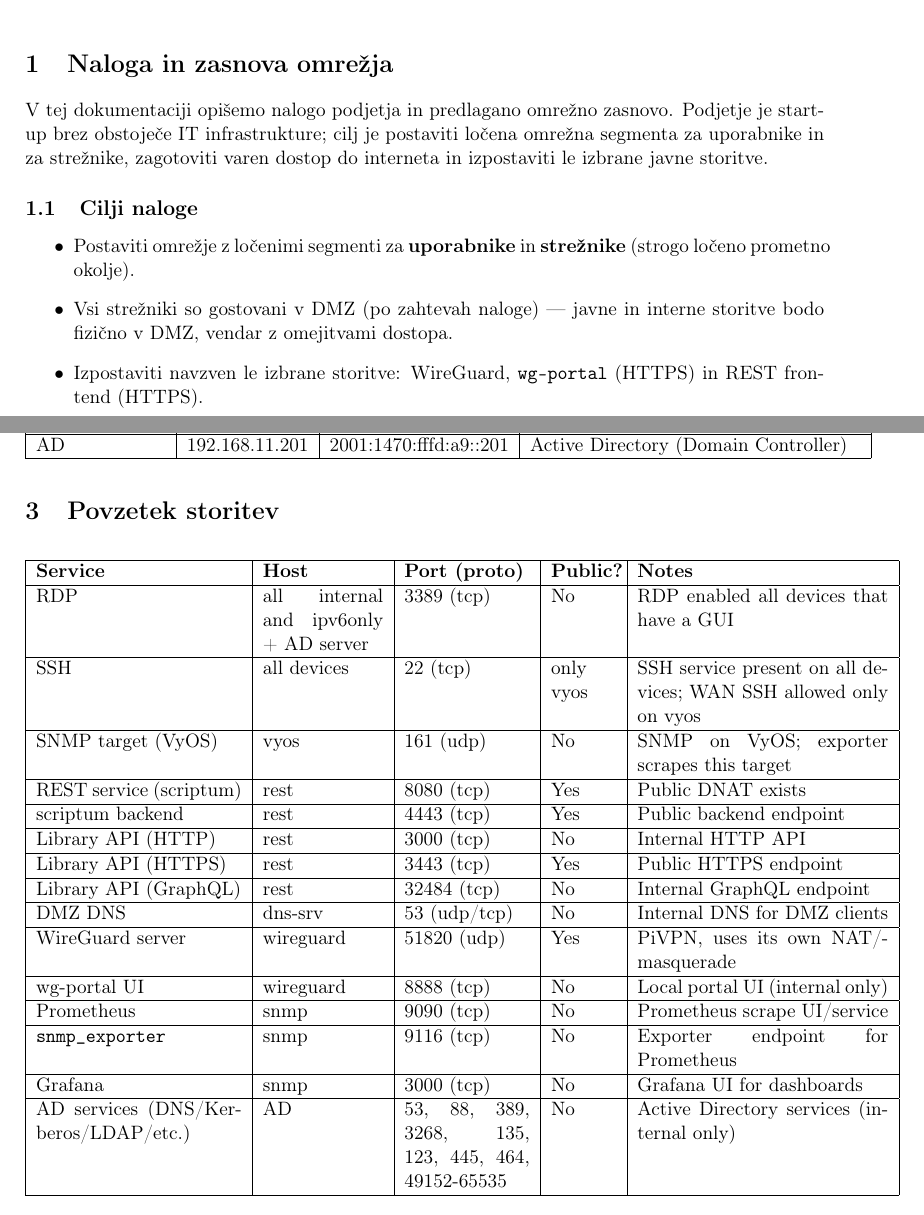
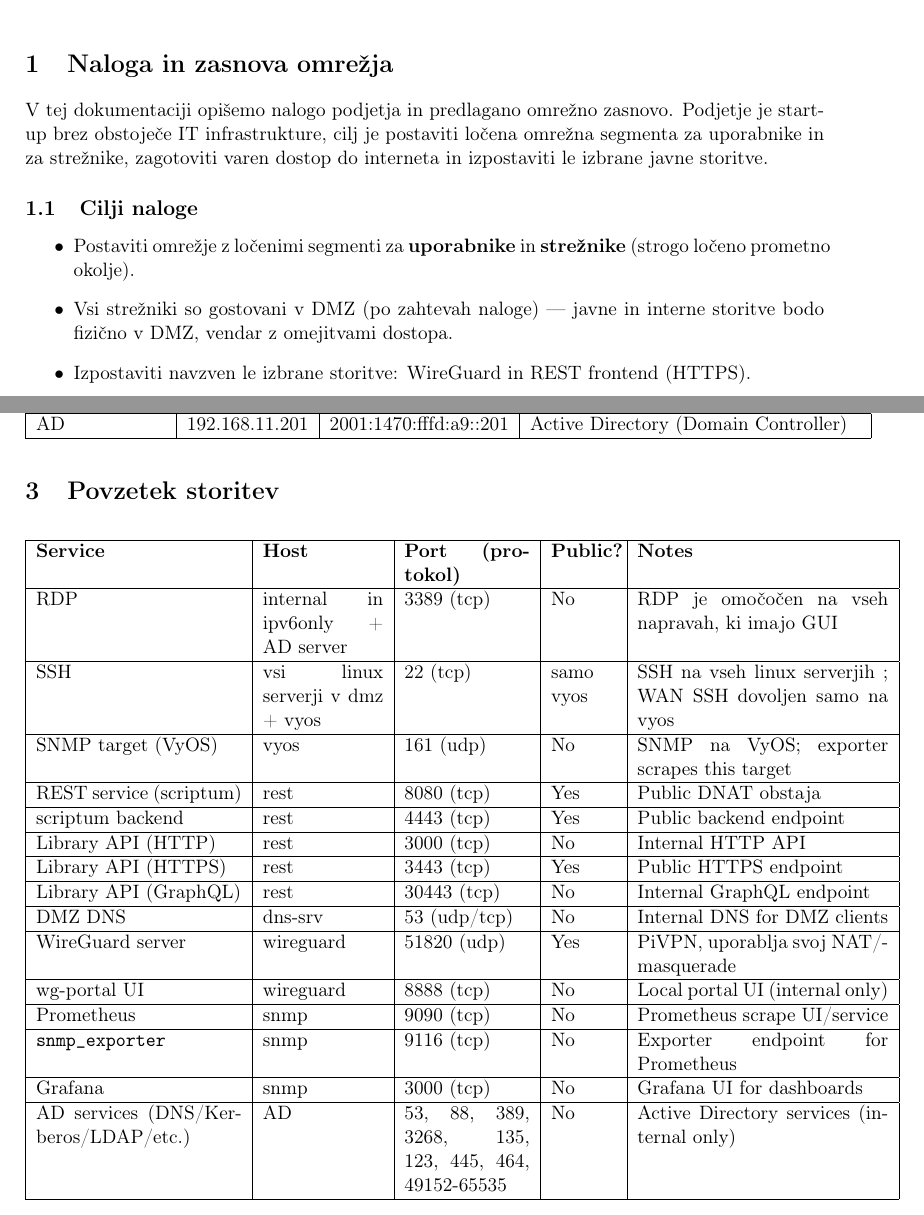
Before and after one commit to zanzan731/Vyos_documentation, a LaTeX document (vyos_documentation.tex): two parts of pages 3 and 5 of 31, joined at a grey line, cut so that both start at the same text. Compiled offline with pdfLaTeX.

Commit message:
popravki
...

```diff
--- a/vyos_documentation.tex
+++ b/vyos_documentation.tex
@@ -30,13 +30,13 @@ frame=single
 \vspace{1em}
 
 \section{Naloga in zasnova omrežja}
-V tej dokumentaciji opišemo nalogo podjetja in predlagano omrežno zasnovo. Podjetje je start-up brez obstoječe IT infrastrukture; cilj je postaviti ločena omrežna segmenta za uporabnike in za strežnike, zagotoviti varen dostop do interneta in izpostaviti le izbrane javne storitve.
+V tej dokumentaciji opišemo nalogo podjetja in predlagano omrežno zasnovo. Podjetje je start-up brez obstoječe IT infrastrukture, cilj je postaviti ločena omrežna segmenta za uporabnike in za strežnike, zagotoviti varen dostop do interneta in izpostaviti le izbrane javne storitve.
 
 \subsection{Cilji naloge}
 \begin{itemize}
   \item Postaviti omrežje z ločenimi segmenti za \textbf{uporabnike} in \textbf{strežnike} (strogo ločeno prometno okolje).
   \item Vsi strežniki so gostovani v DMZ (po zahtevah naloge) — javne in interne storitve bodo fizično v DMZ, vendar z omejitvami dostopa.
-  \item Izpostaviti navzven le izbrane storitve: WireGuard, \texttt{wg-portal} (HTTPS) in REST frontend (HTTPS).
+  \item Izpostaviti navzven le izbrane storitve: WireGuard in REST frontend (HTTPS).
   \item Kritične administrativne in imenik storitve (AD, DNS, SNMP) dostopne samo znotraj omrežja in preko VPN (ni direktnega WAN dostopa).
   \item Ohranjati poseben \textbf{ipv6only} segment za eksperimentalne/izobraževalne potrebe z NPTv6 preslikavo za odhodni promet.
 \end{itemize}
@@ -103,15 +103,15 @@ AD & 192.168.11.201 & 2001:1470:fffd:a9::201 & Active Directory (Domain Controll
 
 \begin{longtable}{|p{4.1cm}|p{2.4cm}|p{2.5cm}|p{1.3cm}|p{5.0cm}|}
 \hline
-\textbf{Service} & \textbf{Host} & \textbf{Port (proto)} & \textbf{Public?} & \textbf{Notes} \\
+\textbf{Service} & \textbf{Host} & \textbf{Port (protokol)} & \textbf{Public?} & \textbf{Notes} \\
 \hline
-RDP & all internal and ipv6only + AD server & 3389 (tcp) & No & RDP enabled all devices that have a GUI \\
+RDP & internal in ipv6only + AD server & 3389 (tcp) & No & RDP je omočočen na vseh napravah, ki imajo GUI \\
 \hline
-SSH & all devices & 22 (tcp) & only vyos & SSH service present on all devices; WAN SSH allowed only on vyos \\
+SSH & vsi linux serverji v dmz + vyos & 22 (tcp) & samo vyos & SSH na vseh linux serverjih ; WAN SSH dovoljen samo na vyos \\
 \hline
-SNMP target (VyOS) & vyos & 161 (udp) & No & SNMP on VyOS; exporter scrapes this target \\
+SNMP target (VyOS) & vyos & 161 (udp) & No & SNMP na VyOS; exporter scrapes this target \\
 \hline
-REST service (scriptum) & rest & 8080 (tcp) & Yes & Public DNAT exists \\
+REST service (scriptum) & rest & 8080 (tcp) & Yes & Public DNAT obstaja \\
 \hline
 scriptum backend & rest & 4443 (tcp) & Yes & Public backend endpoint \\
 \hline
@@ -119,11 +119,11 @@ Library API (HTTP) & rest & 3000 (tcp) & No & Internal HTTP API \\
 \hline
 Library API (HTTPS) & rest & 3443 (tcp) & Yes & Public HTTPS endpoint \\
 \hline
-Library API (GraphQL) & rest & 32484 (tcp) & No & Internal GraphQL endpoint \\
+Library API (GraphQL) & rest & 30443 (tcp) & No & Internal GraphQL endpoint \\
 \hline
 DMZ DNS & dns-srv & 53 (udp/tcp) & No & Internal DNS for DMZ clients \\
 \hline
-WireGuard server & wireguard & 51820 (udp) & Yes & PiVPN, uses its own NAT/masquerade \\
+WireGuard server & wireguard & 51820 (udp) & Yes & PiVPN, uporablja svoj NAT/masquerade \\
 \hline
 wg-portal UI & wireguard & 8888 (tcp) & No & Local portal UI (internal only) \\
 \hline
```
Also changed, not shown: vyos_documentation.pdf, vyos_documentation.tex (8 more changed lines), 4 other files.
